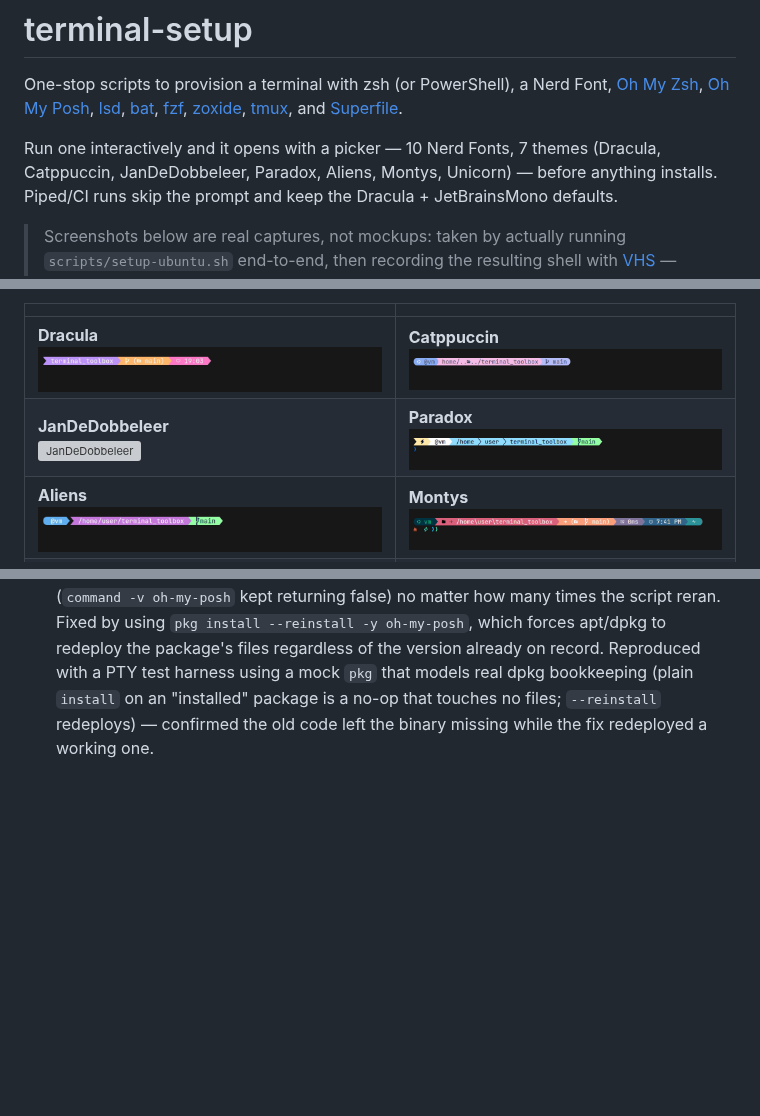
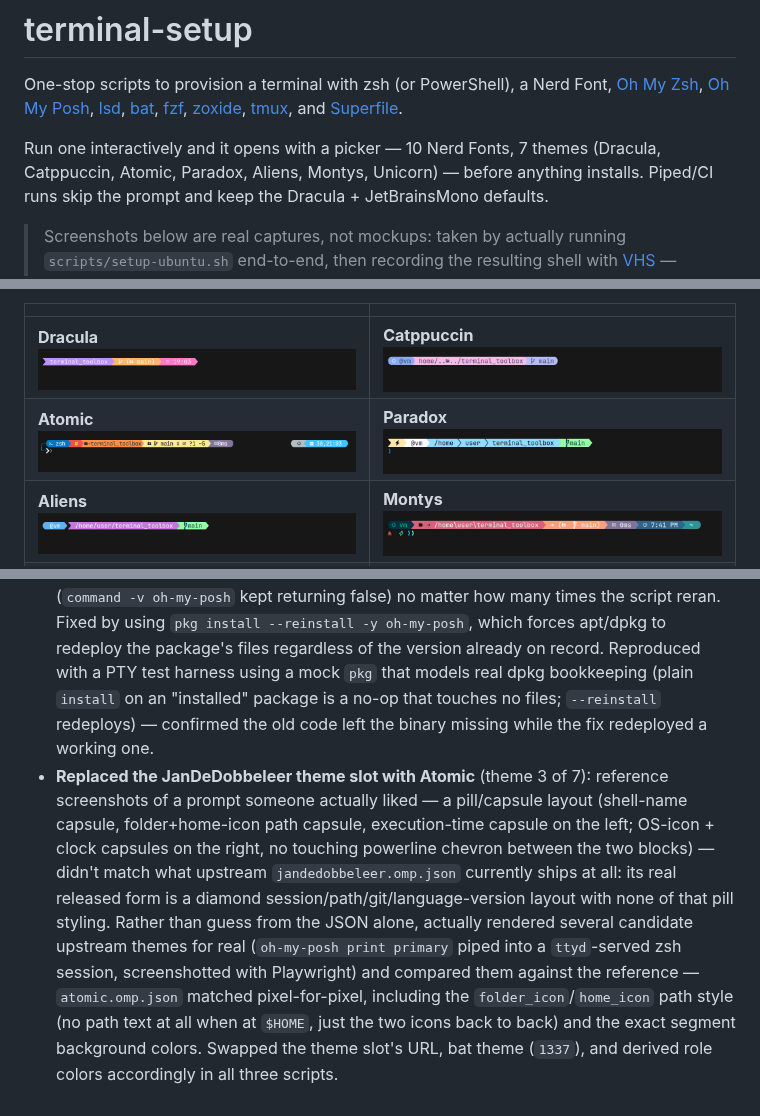
Before and after one commit to defsix/terminal_toolbox, a Markdown page: README.md, 3 parts joined by grey strips. GitHub-like rendering; pictures changed too: docs/screenshots/prompt-atomic.png (added); blank space fills up the shorter version; grey boxes are pictures that could not be loaded.

```diff
--- a/README.md
+++ b/README.md
@@ -7,7 +7,7 @@ Font, [Oh My Zsh](https://ohmyz.sh), [Oh My Posh](https://ohmyposh.dev),
 [tmux](https://github.com/tmux/tmux), and [Superfile](https://superfile.dev).
 
 Run one interactively and it opens with a picker — 10 Nerd Fonts, 7 themes
-(Dracula, Catppuccin, JanDeDobbeleer, Paradox, Aliens, Montys, Unicorn) —
+(Dracula, Catppuccin, Atomic, Paradox, Aliens, Montys, Unicorn) —
 before anything installs. Piped/CI runs skip the prompt and keep the
 Dracula + JetBrainsMono defaults.
 
@@ -95,7 +95,7 @@ template, so each one looks meaningfully different, not just retinted.
 | | |
 |---|---|
 | **Dracula**<br>![Dracula](docs/screenshots/prompt-dracula.png) | **Catppuccin**<br>![Catppuccin](docs/screenshots/prompt-catppuccin.png) |
-| **JanDeDobbeleer**<br>![JanDeDobbeleer](docs/screenshots/prompt-jandedobbeleer.png) | **Paradox**<br>![Paradox](docs/screenshots/prompt-paradox.png) |
+| **Atomic**<br>![Atomic](docs/screenshots/prompt-atomic.png) | **Paradox**<br>![Paradox](docs/screenshots/prompt-paradox.png) |
 | **Aliens**<br>![Aliens](docs/screenshots/prompt-aliens.png) | **Montys**<br>![Montys](docs/screenshots/prompt-montys.png) |
 | **Unicorn**<br>![Unicorn](docs/screenshots/prompt-unicorn.png) | |
 
@@ -310,3 +310,18 @@ picker, then two rounds of theme-quality fixes)
   is a no-op that touches no files; `--reinstall` redeploys) — confirmed
   the old code left the binary missing while the fix redeployed a working
   one.
+- **Replaced the JanDeDobbeleer theme slot with Atomic** (theme 3 of 7):
+  reference screenshots of a prompt someone actually liked — a pill/capsule
+  layout (shell-name capsule, folder+home-icon path capsule, execution-time
+  capsule on the left; OS-icon + clock capsules on the right, no touching
+  powerline chevron between the two blocks) — didn't match what upstream
+  `jandedobbeleer.omp.json` currently ships at all: its real released form
+  is a diamond session/path/git/language-version layout with none of that
+  pill styling. Rather than guess from the JSON alone, actually rendered
+  several candidate upstream themes for real (`oh-my-posh print primary`
+  piped into a `ttyd`-served zsh session, screenshotted with Playwright)
+  and compared them against the reference — `atomic.omp.json` matched
+  pixel-for-pixel, including the `folder_icon`/`home_icon` path style (no
+  path text at all when at `$HOME`, just the two icons back to back) and
+  the exact segment background colors. Swapped the theme slot's URL, bat
+  theme (`1337`), and derived role colors accordingly in all three scripts.
```
Also changed, not shown: other parts of README.md (+1 -1 lines), CLAUDE.md (+29 -2 lines), 3 other files.
